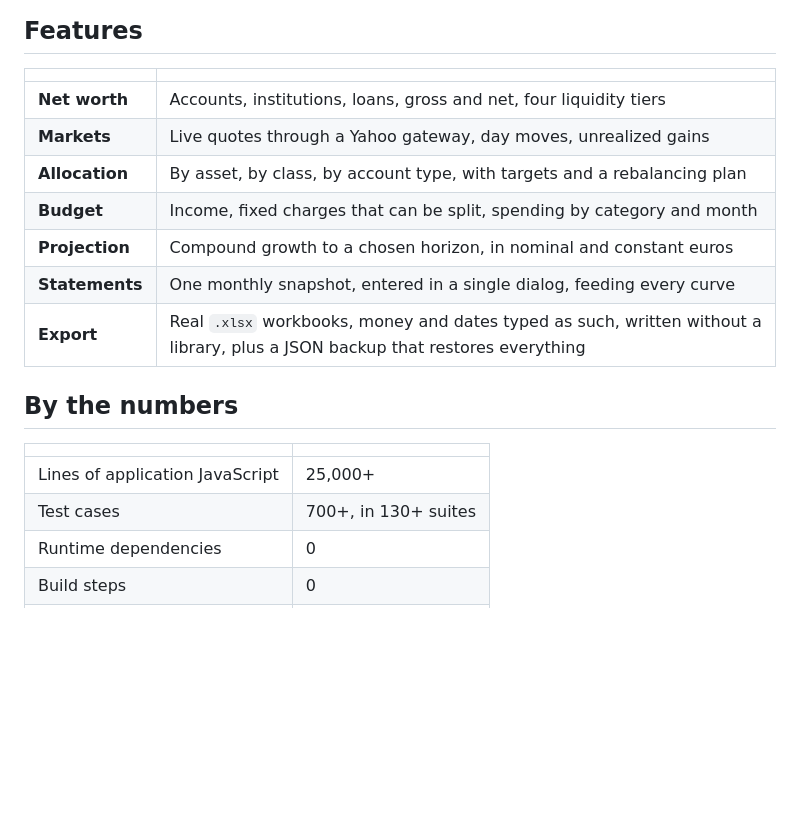
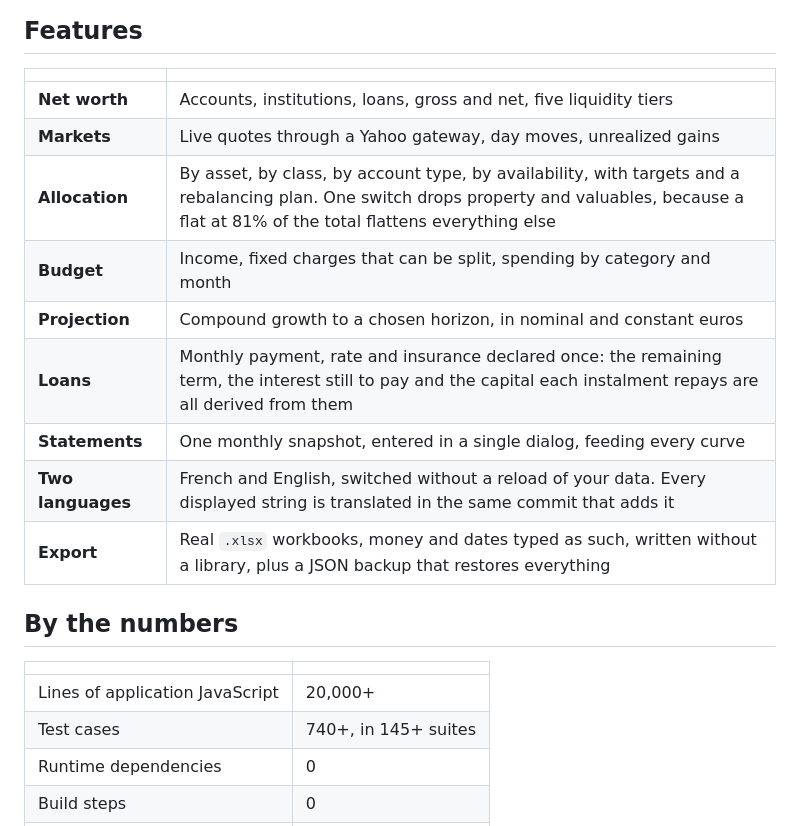
Before and after one commit to pierrelouis-fetet/Tallya-demo, a Markdown page: README.md, the part around one of its changes. Drawn GitHub-style; blank space fills up the shorter version.

```diff
--- a/README.md
+++ b/README.md
@@ -132,20 +132,22 @@ stay explainable, the trade is worth it.
 
 | | |
 |---|---|
-| **Net worth** | Accounts, institutions, loans, gross and net, four liquidity tiers |
+| **Net worth** | Accounts, institutions, loans, gross and net, five liquidity tiers |
 | **Markets** | Live quotes through a Yahoo gateway, day moves, unrealized gains |
-| **Allocation** | By asset, by class, by account type, with targets and a rebalancing plan |
+| **Allocation** | By asset, by class, by account type, by availability, with targets and a rebalancing plan. One switch drops property and valuables, because a flat at 81% of the total flattens everything else |
 | **Budget** | Income, fixed charges that can be split, spending by category and month |
 | **Projection** | Compound growth to a chosen horizon, in nominal and constant euros |
+| **Loans** | Monthly payment, rate and insurance declared once: the remaining term, the interest still to pay and the capital each instalment repays are all derived from them |
 | **Statements** | One monthly snapshot, entered in a single dialog, feeding every curve |
+| **Two languages** | French and English, switched without a reload of your data. Every displayed string is translated in the same commit that adds it |
 | **Export** | Real `.xlsx` workbooks, money and dates typed as such, written without a library, plus a JSON backup that restores everything |
 
 ## By the numbers
 
 | | |
 |---|---|
-| Lines of application JavaScript | 25,000+ |
-| Test cases | 700+, in 130+ suites |
+| Lines of application JavaScript | 20,000+ |
+| Test cases | 740+, in 145+ suites |
 | Runtime dependencies | 0 |
 | Build steps | 0 |
 | Pages | 1 |
```
Also changed, not shown: other parts of README.md (+2 -2 lines), docs/desktop-overview.png, docs/mobile-allocation.png, docs/mobile-budget.png, docs/mobile-overview.png, 5 other files.
